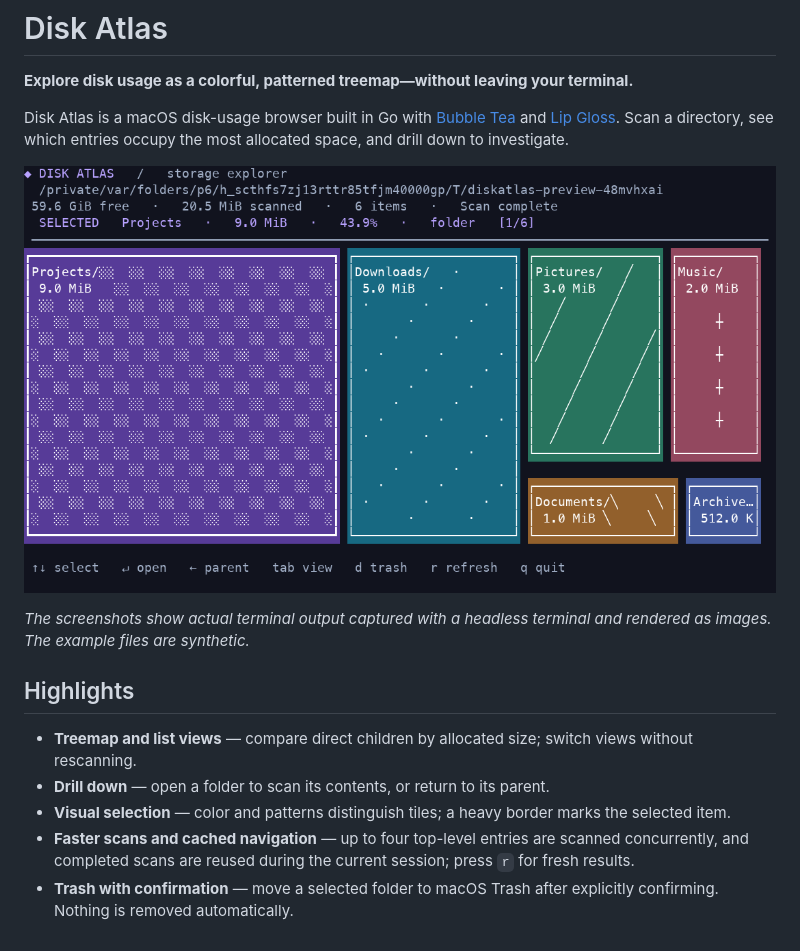
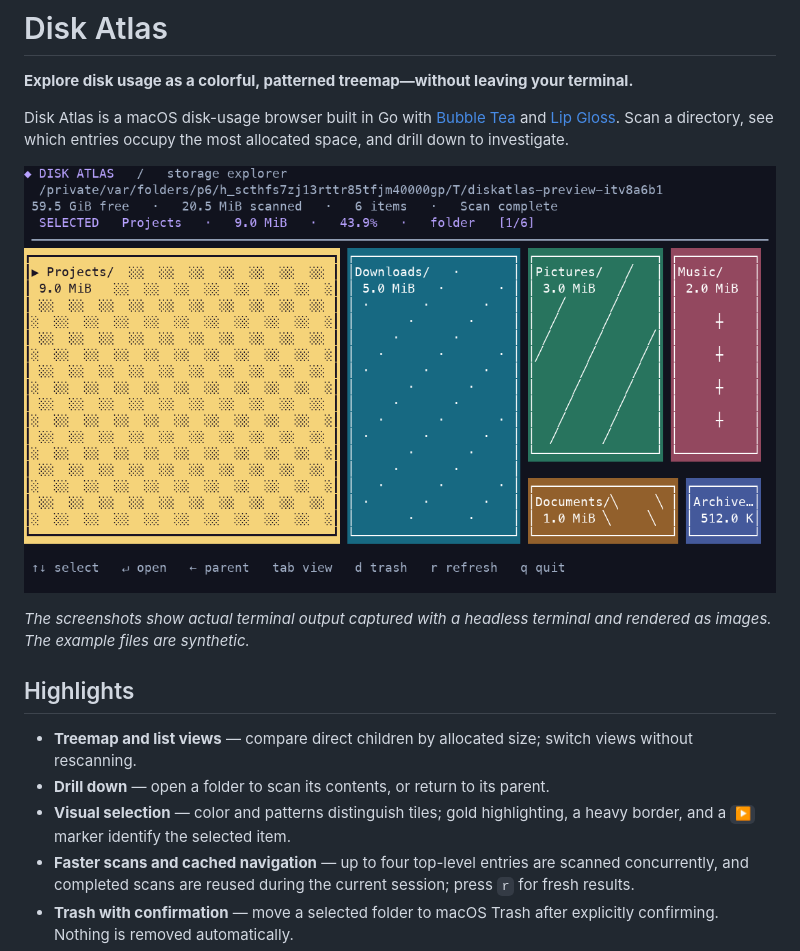
Before and after one commit to Sarthakischauhan/diskatlas, a Markdown page: README.md, the part around the change. Drawn GitHub-style; pictures changed too: docs/images/treemap.png.

Commit message:
Fix Finder trash and clarify tile selection

```diff
--- a/README.md
+++ b/README.md
@@ -12,7 +12,7 @@ Disk Atlas is a macOS disk-usage browser built in Go with [Bubble Tea](https://g
 
 - **Treemap and list views** — compare direct children by allocated size; switch views without rescanning.
 - **Drill down** — open a folder to scan its contents, or return to its parent.
-- **Visual selection** — color and patterns distinguish tiles; a heavy border marks the selected item.
+- **Visual selection** — color and patterns distinguish tiles; gold highlighting, a heavy border, and a `▶` marker identify the selected item.
 - **Faster scans and cached navigation** — up to four top-level entries are scanned concurrently, and completed scans are reused during the current session; press `r` for fresh results.
 - **Trash with confirmation** — move a selected folder to macOS Trash after explicitly confirming. Nothing is removed automatically.
 - **Visible limitations** — inaccessible entries and cancelled scans are reported as incomplete.
```
Also changed, not shown: docs/user-guide.md (+1 -1 lines), docs/images/list.png, 3 other files.
